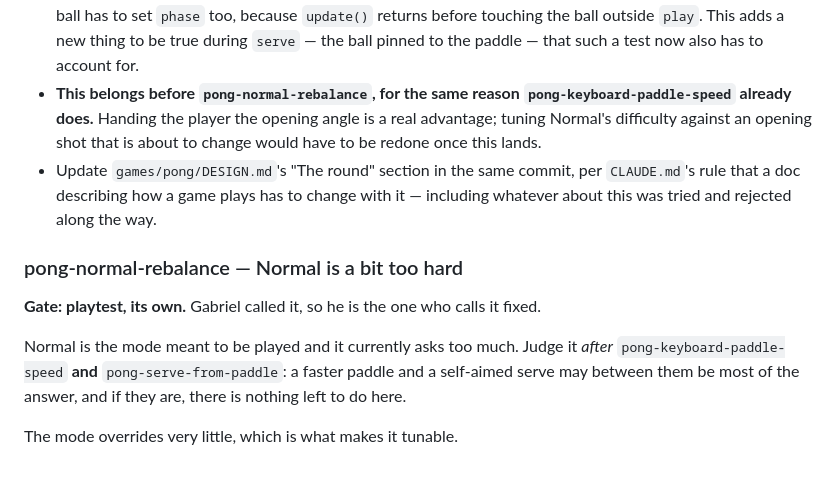
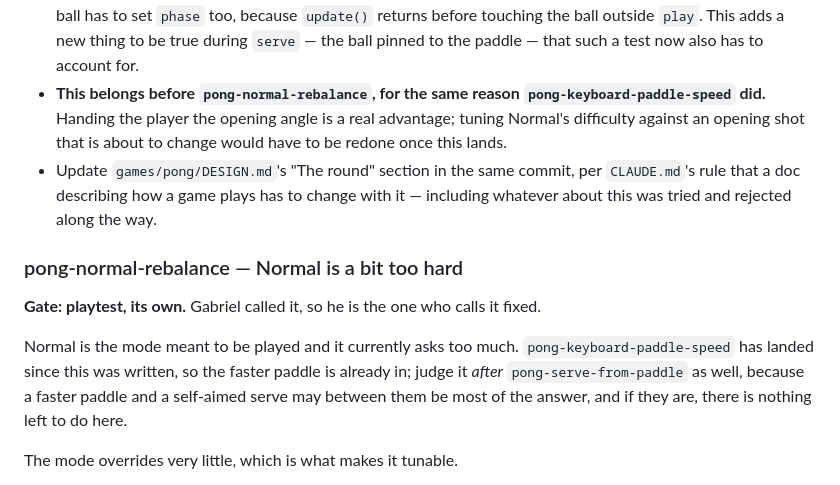
Before and after one commit to gabe-sd/gabe-sd.github.io, a Markdown page: TODO.md, the part around the change. Rendered like a GitHub page.

Commit message:
Point the entries that waited on the paddle speed at what is left
Two entries name pong-keyboard-paddle-speed as work still ahead of them, which
stopped being true when it landed in the previous commit. The slug stays in both
so git log --grep still retrieves it; only the tense and the remaining
dependency change.

pong-normal-rebalance is the one that mattered: it said to judge Normal after
both a faster paddle and a self-aimed serve, and half of that is now in. A
reader following it as written would have waited for something already done.

Co-Authored-By: Claude Opus 5 <noreply@anthropic.com>
Claude-Session: https://claude.ai/code/session_011ze21UQHgrxarRpqRH7nzb

```diff
--- a/TODO.md
+++ b/TODO.md
@@ -134,7 +134,7 @@ currently rolls.
   thing to be true during `serve` — the ball pinned to the paddle — that such a
   test now also has to account for.
 - **This belongs before `pong-normal-rebalance`, for the same reason
-  `pong-keyboard-paddle-speed` already does.** Handing the player the opening
+  `pong-keyboard-paddle-speed` did.** Handing the player the opening
   angle is a real advantage; tuning Normal's difficulty against an opening shot
   that is about to change would have to be redone once this lands.
 - Update `games/pong/DESIGN.md`'s "The round" section in the same commit, per
@@ -146,10 +146,11 @@ currently rolls.
 **Gate: playtest, its own.** Gabriel called it, so he is the one who calls it
 fixed.
 
-Normal is the mode meant to be played and it currently asks too much. Judge it
-*after* `pong-keyboard-paddle-speed` **and** `pong-serve-from-paddle`: a faster
-paddle and a self-aimed serve may between them be most of the answer, and if they
-are, there is nothing left to do here.
+Normal is the mode meant to be played and it currently asks too much.
+`pong-keyboard-paddle-speed` has landed since this was written, so the faster
+paddle is already in; judge it *after* `pong-serve-from-paddle` as well, because a
+faster paddle and a self-aimed serve may between them be most of the answer, and
+if they are, there is nothing left to do here.
 
 The mode overrides very little, which is what makes it tunable.
 
```
